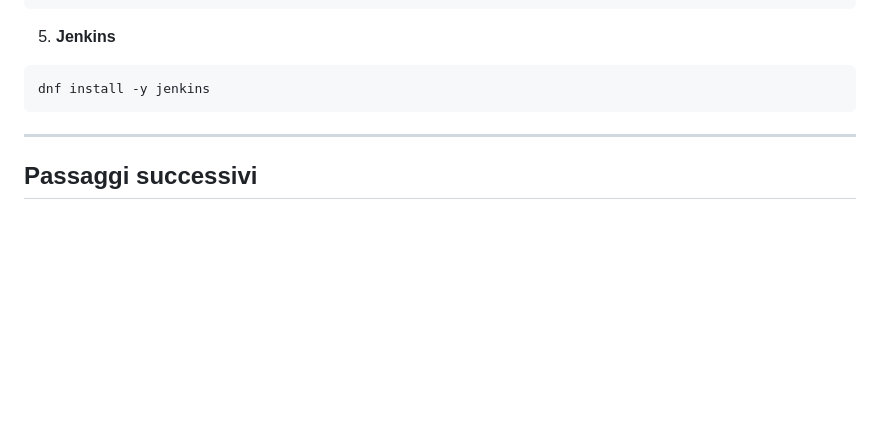
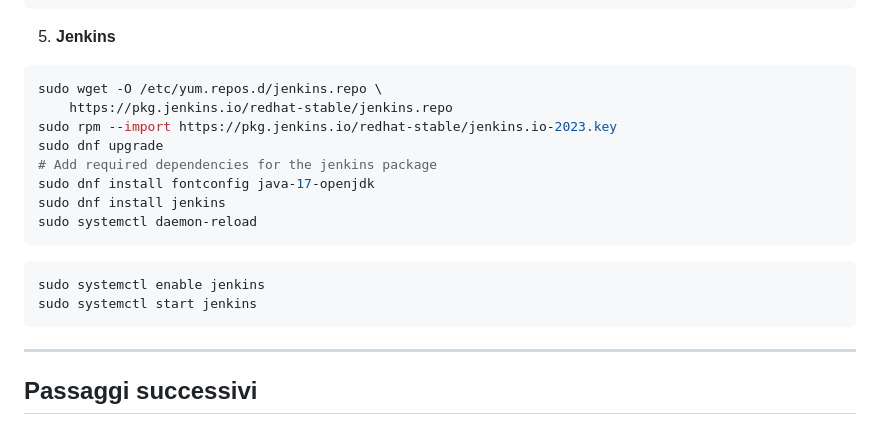
Before and after one commit to FrancescoGalantii/formazione_sou, a Markdown page: ldap_java_apache/README.md, the part around the change. Rendered like a GitHub page; blank space fills up the shorter version.

````diff
--- a/ldap_java_apache/README.md
+++ b/ldap_java_apache/README.md
@@ -30,8 +30,20 @@ sudo dnf -y install openldap openldap-servers openldap-clients
 ```
 5. **Jenkins**
 ```bash
-dnf install -y jenkins
+sudo wget -O /etc/yum.repos.d/jenkins.repo \
+    https://pkg.jenkins.io/redhat-stable/jenkins.repo
+sudo rpm --import https://pkg.jenkins.io/redhat-stable/jenkins.io-2023.key
+sudo dnf upgrade
+# Add required dependencies for the jenkins package
+sudo dnf install fontconfig java-17-openjdk
+sudo dnf install jenkins
+sudo systemctl daemon-reload
 ```
+```
+sudo systemctl enable jenkins
+sudo systemctl start jenkins
+```
+
 ---
 ## Passaggi successivi
 1. **Creare un utente tomcat**
````
